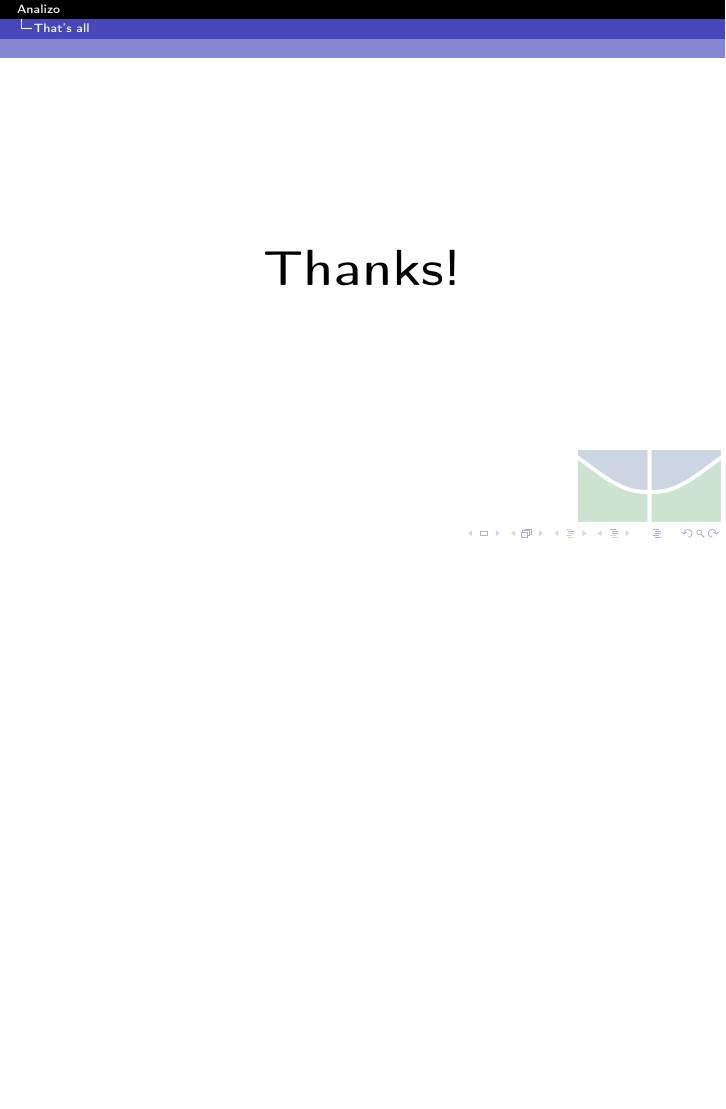
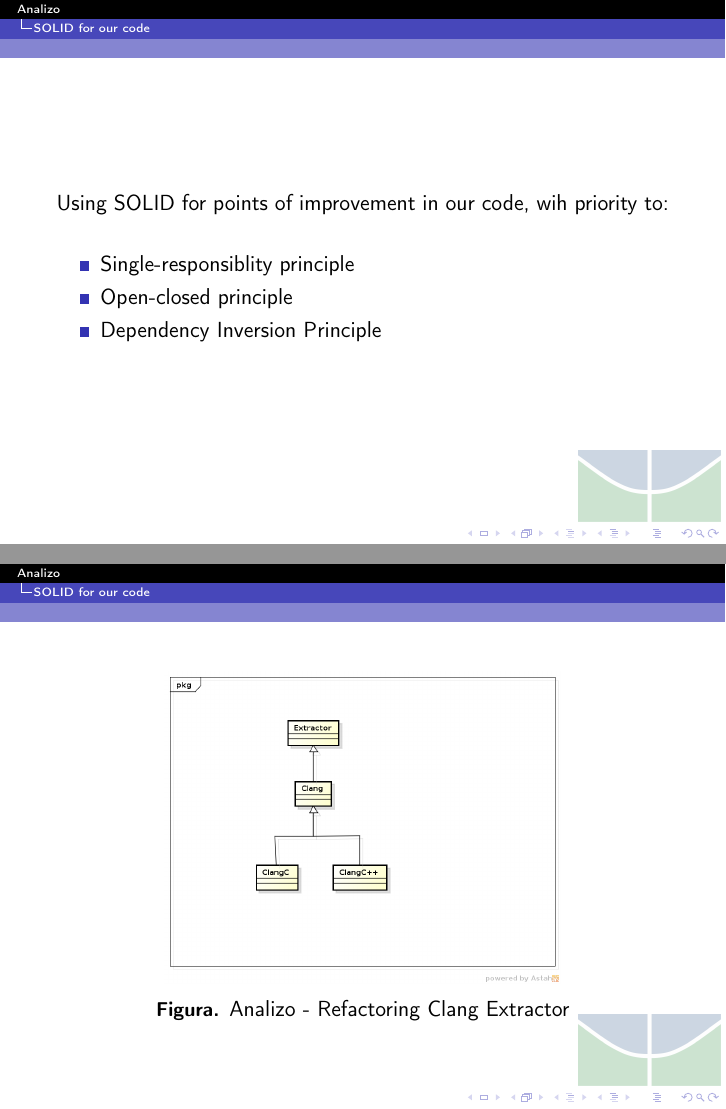
Before and after one commit to gutorc92/apresentacaoFinalMes, LaTeX slides (main.tex, which reads conteudo/conteudo.tex, fixos/pacotes.tex): page 14 of 14 before the commit and pages 14 and 15 of 16 after it, the two joined at a grey line, the shorter picture padded with empty space. Compiled offline with pdfLaTeX.

Commit message:
SOLID for our code

```diff
--- a/conteudo/conteudo.tex
+++ b/conteudo/conteudo.tex
@@ -136,3 +136,24 @@
 \end{frame}
 
 % section d (end)
+\section{SOLID for our code} % (fold)
+\label{sec:our_code}
+
+\begin{frame}
+
+Using SOLID for points of improvement in our code, wih priority to:
+\begin{itemize}
+\setlength{\leftmargini}{2.5em}
+\item     Single-responsiblity principle
+\item     Open-closed principle
+\item     Dependency Inversion Principle
+\end{itemize}
+\end{frame}
+
+\begin{frame}
+\begin{figure}[!htb]
+\centering
+\includegraphics[scale=0.3]{SOLID_ANALIZO}
+\caption{Analizo - Refactoring Clang Extractor}
+\end{figure}
+\end{frame}
--- a/fixos/pacotes.tex
+++ b/fixos/pacotes.tex
@@ -59,6 +59,7 @@
 %\setbeamertemplate{navigation symbols}{} % To remove the navigation symbols from the bottom of all slides uncomment this line
 }
 
+\usepackage{etex}
 \usepackage{graphicx} % Allows including images
 \usepackage{booktabs} % Allows the use of \toprule, \midrule and \bottomrule in tables
 \usepackage[brazil]{babel}
```
Also changed, not shown: SOLID_ANALIZO.png (added).
